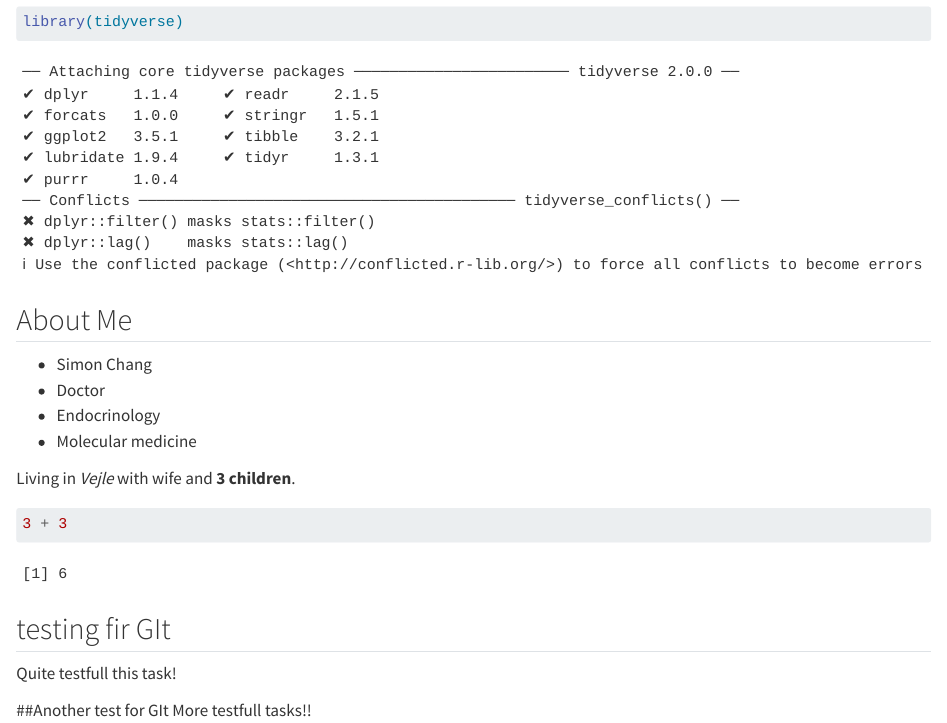
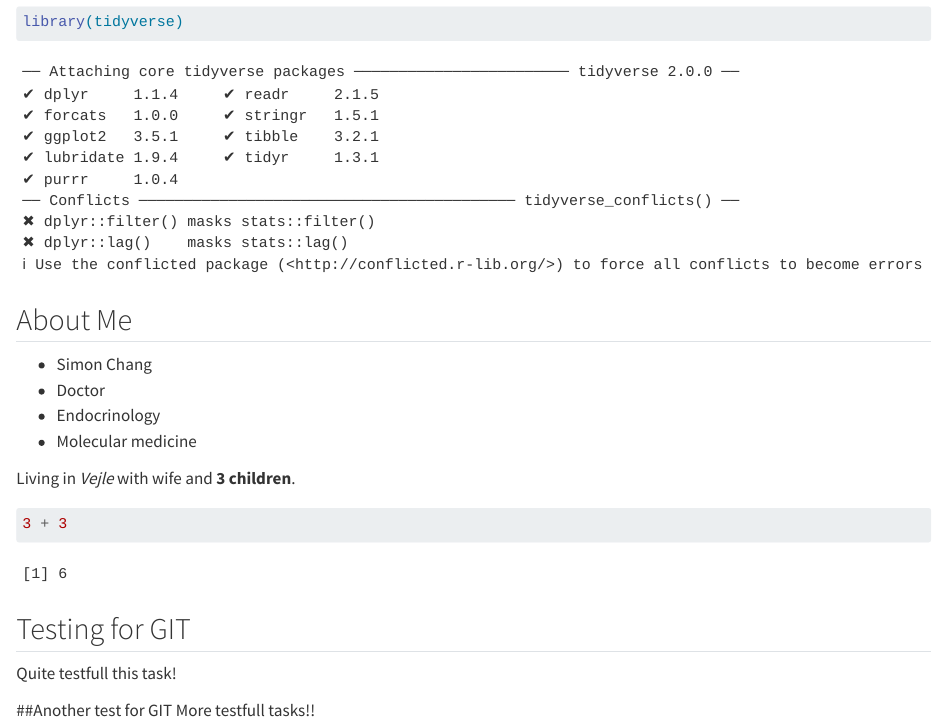
Before and after one commit to KaZzchang/LearningR, a Quarto document (docs/learning.qmd): the page in a window 1100 px wide, from 320 px down. Rendered offline with R 4.5, knitr and Pandoc in place of Quarto, with nearby package versions.

Commit message:
Minor edits

````diff
--- a/docs/learning.qmd
+++ b/docs/learning.qmd
@@ -31,8 +31,8 @@ Living in *Vejle* with wife and **3 children**.
 3 + 3
 ```
 
-## testing fir GIt
+## Testing for GIT
 Quite testfull this task!
 
-##Another test for GIt
+##Another test for GIT
 More testfull tasks!!
````
